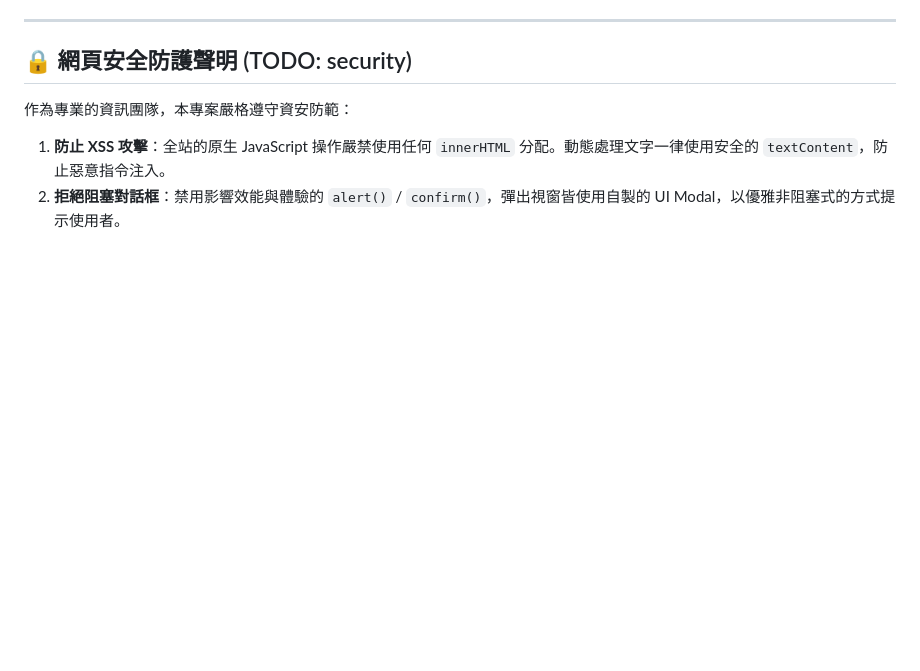
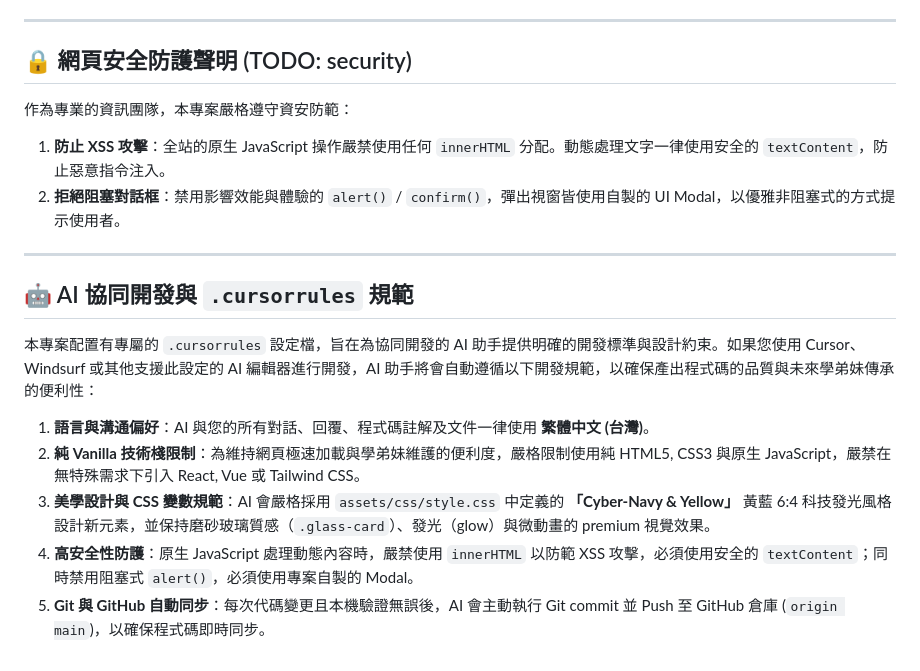
Before and after one commit to zongyandeng/FRC9427_Web, a Markdown page: README.md, the part around the change. GitHub-like rendering; blank space fills up the shorter version.

Commit message:
docs: document .cursorrules and AI coding guidelines in README

```diff
--- a/README.md
+++ b/README.md
@@ -120,3 +120,15 @@ GitHub Pages 是 FRC 隊伍最常用的靜態網頁代管方案，步驟非常
 作為專業的資訊團隊，本專案嚴格遵守資安防範：
 1. **防止 XSS 攻擊**：全站的原生 JavaScript 操作嚴禁使用任何 `innerHTML` 分配。動態處理文字一律使用安全的 `textContent`，防止惡意指令注入。
 2. **拒絕阻塞對話框**：禁用影響效能與體驗的 `alert()` / `confirm()`，彈出視窗皆使用自製的 UI Modal，以優雅非阻塞式的方式提示使用者。
+
+---
+
+## 🤖 AI 協同開發與 `.cursorrules` 規範
+
+本專案配置有專屬的 `.cursorrules` 設定檔，旨在為協同開發的 AI 助手提供明確的開發標準與設計約束。如果您使用 Cursor、Windsurf 或其他支援此設定的 AI 編輯器進行開發，AI 助手將會自動遵循以下開發規範，以確保產出程式碼的品質與未來學弟妹傳承的便利性：
+
+1. **語言與溝通偏好**：AI 與您的所有對話、回覆、程式碼註解及文件一律使用 **繁體中文 (台灣)**。
+2. **純 Vanilla 技術棧限制**：為維持網頁極速加載與學弟妹維護的便利度，嚴格限制使用純 HTML5, CSS3 與原生 JavaScript，嚴禁在無特殊需求下引入 React, Vue 或 Tailwind CSS。
+3. **美學設計與 CSS 變數規範**：AI 會嚴格採用 `assets/css/style.css` 中定義的 **「Cyber-Navy & Yellow」** 黃藍 6:4 科技發光風格設計新元素，並保持磨砂玻璃質感（`.glass-card`）、發光（glow）與微動畫的 premium 視覺效果。
+4. **高安全性防護**：原生 JavaScript 處理動態內容時，嚴禁使用 `innerHTML` 以防範 XSS 攻擊，必須使用安全的 `textContent`；同時禁用阻塞式 `alert()`，必須使用專案自製的 Modal。
+5. **Git 與 GitHub 自動同步**：每次代碼變更且本機驗證無誤後，AI 會主動執行 Git commit 並 Push 至 GitHub 倉庫 (`origin main`)，以確保程式碼即時同步。
```
